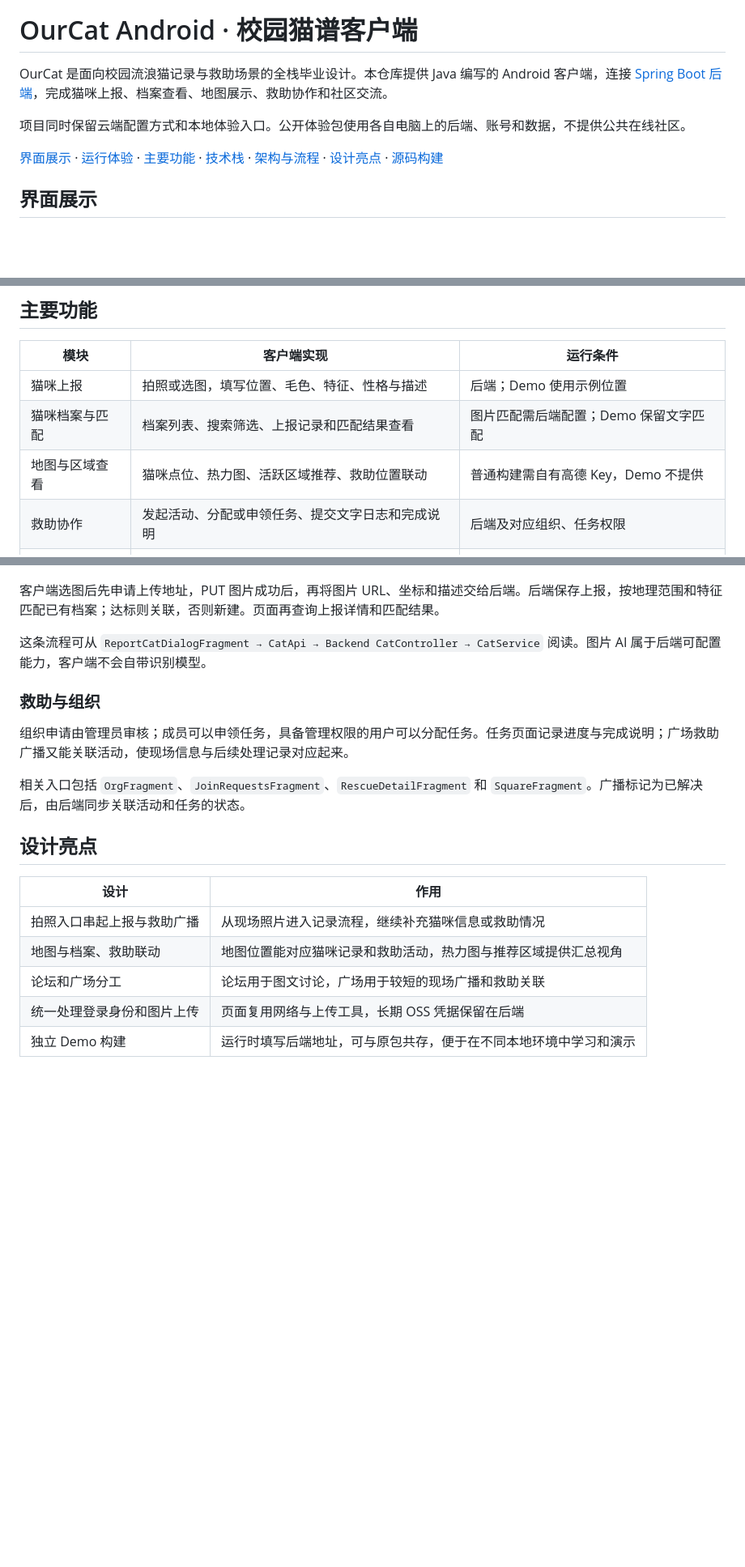
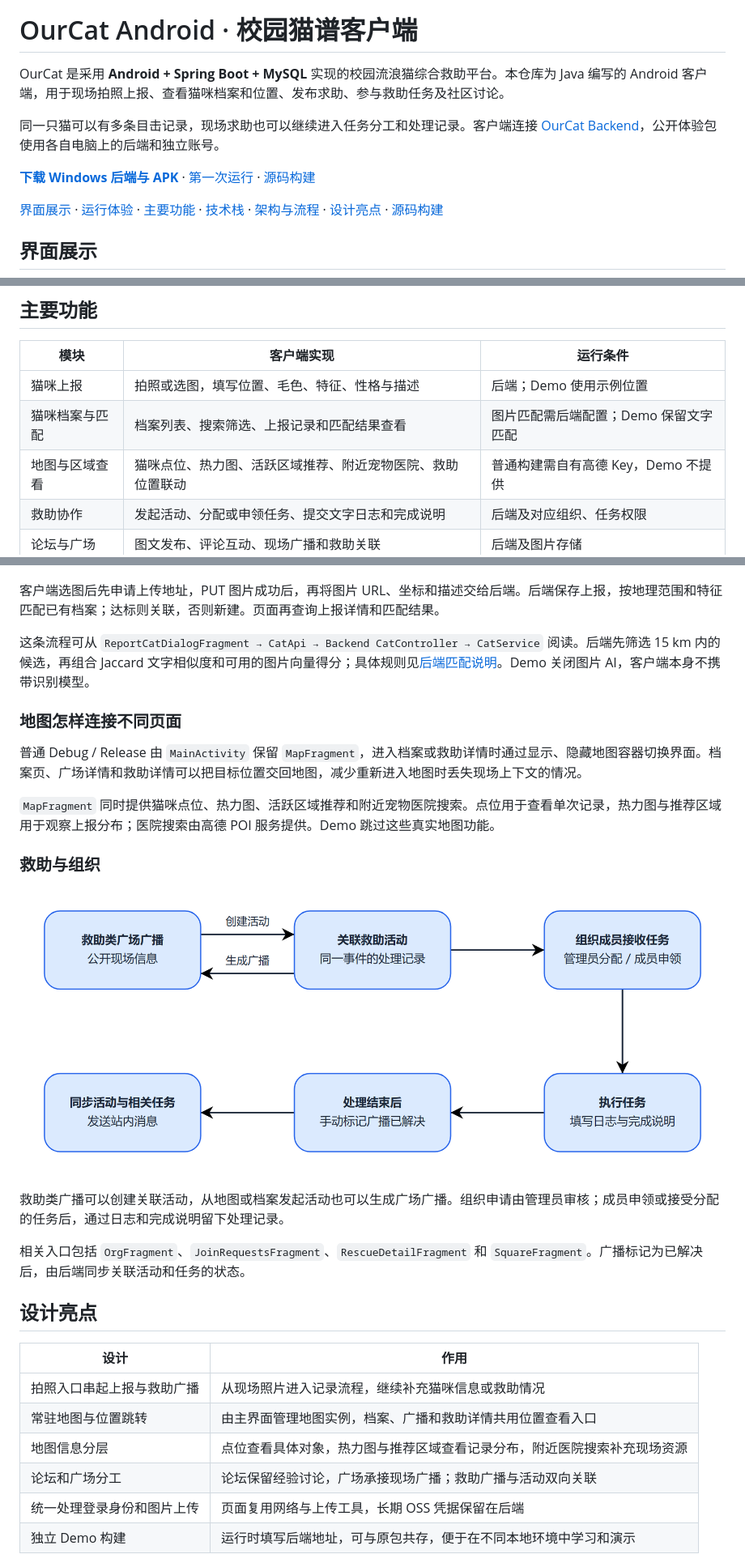
Before and after one commit to BlackCoder0/OurCat_Android, a Markdown page: README.md, 3 parts joined by grey strips. Shown at 81% size. Drawn GitHub-style; pictures changed too: docs/images/rescue-workflow.png (added); blank space fills up the shorter version.

Commit message:
Clarify project entry points and map and rescue design

```diff
--- a/README.md
+++ b/README.md
@@ -2,9 +2,11 @@
 
 # OurCat Android · 校园猫谱客户端
 
-OurCat 是面向校园流浪猫记录与救助场景的全栈毕业设计。本仓库提供 Java 编写的 Android 客户端，连接 [Spring Boot 后端](https://github.com/BlackCoder0/OurCat_backend)，完成猫咪上报、档案查看、地图展示、救助协作和社区交流。
+OurCat 是采用 **Android + Spring Boot + MySQL** 实现的校园流浪猫综合救助平台。本仓库为 Java 编写的 Android 客户端，用于现场拍照上报、查看猫咪档案和位置、发布求助、参与救助任务及社区讨论。
 
-项目同时保留云端配置方式和本地体验入口。公开体验包使用各自电脑上的后端、账号和数据，不提供公共在线社区。
+同一只猫可以有多条目击记录，现场求助也可以继续进入任务分工和处理记录。客户端连接 [OurCat Backend](https://github.com/BlackCoder0/OurCat_backend)，公开体验包使用各自电脑上的后端和独立账号。
+
+**[下载 Windows 后端与 APK](https://github.com/BlackCoder0/OurCat_backend/releases/tag/v0.1.0-local-preview.1)** · [第一次运行](https://github.com/BlackCoder0/OurCat_backend/blob/main/docs/local-experience.md) · [源码构建](#源码构建)
 
 [界面展示](#界面展示) · [运行体验](#运行体验) · [主要功能](#主要功能) · [技术栈](#技术栈) · [架构与流程](#架构与流程) · [设计亮点](#设计亮点) · [源码构建](#源码构建)
 
@@ -37,7 +39,7 @@ OurCat 是面向校园流浪猫记录与救助场景的全栈毕业设计。本
 | --- | --- | --- |
 | 猫咪上报 | 拍照或选图，填写位置、毛色、特征、性格与描述 | 后端；Demo 使用示例位置 |
 | 猫咪档案与匹配 | 档案列表、搜索筛选、上报记录和匹配结果查看 | 图片匹配需后端配置；Demo 保留文字匹配 |
-| 地图与区域查看 | 猫咪点位、热力图、活跃区域推荐、救助位置联动 | 普通构建需自有高德 Key，Demo 不提供 |
+| 地图与区域查看 | 猫咪点位、热力图、活跃区域推荐、附近宠物医院、救助位置联动 | 普通构建需自有高德 Key，Demo 不提供 |
 | 救助协作 | 发起活动、分配或申领任务、提交文字日志和完成说明 | 后端及对应组织、任务权限 |
 | 论坛与广场 | 图文发布、评论互动、现场广播和救助关联 | 后端及图片存储 |
 | 组织与账户 | 申请加入、审核、成员管理、资料和头像修改 | 后端及角色权限 |
@@ -75,11 +77,19 @@ Activity / Fragment 负责界面和交互；`repositories` 目录中的 Retrofit
 
 客户端选图后先申请上传地址，PUT 图片成功后，再将图片 URL、坐标和描述交给后端。后端保存上报，按地理范围和特征匹配已有档案；达标则关联，否则新建。页面再查询上报详情和匹配结果。
 
-这条流程可从 `ReportCatDialogFragment → CatApi → Backend CatController → CatService` 阅读。图片 AI 属于后端可配置能力，客户端不会自带识别模型。
+这条流程可从 `ReportCatDialogFragment → CatApi → Backend CatController → CatService` 阅读。后端先筛选 15 km 内的候选，再组合 Jaccard 文字相似度和可用的图片向量得分；具体规则见[后端匹配说明](https://github.com/BlackCoder0/OurCat_backend/blob/main/docs/architecture.md#匹配规则)。Demo 关闭图片 AI，客户端本身不携带识别模型。
+
+### 地图怎样连接不同页面
+
+普通 Debug / Release 由 `MainActivity` 保留 `MapFragment`，进入档案或救助详情时通过显示、隐藏地图容器切换界面。档案页、广场详情和救助详情可以把目标位置交回地图，减少重新进入地图时丢失现场上下文的情况。
+
+`MapFragment` 同时提供猫咪点位、热力图、活跃区域推荐和附近宠物医院搜索。点位用于查看单次记录，热力图与推荐区域用于观察上报分布；医院搜索由高德 POI 服务提供。Demo 跳过这些真实地图功能。
 
 ### 救助与组织
 
-组织申请由管理员审核；成员可以申领任务，具备管理权限的用户可以分配任务。任务页面记录进度与完成说明；广场救助广播又能关联活动，使现场信息与后续处理记录对应起来。
+![广播和活动双向创建、任务执行与结果反馈](docs/images/rescue-workflow.png)
+
+救助类广播可以创建关联活动，从地图或档案发起活动也可以生成广场广播。组织申请由管理员审核；成员申领或接受分配的任务后，通过日志和完成说明留下处理记录。
 
 相关入口包括 `OrgFragment`、`JoinRequestsFragment`、`RescueDetailFragment` 和 `SquareFragment`。广播标记为已解决后，由后端同步关联活动和任务的状态。
 
@@ -88,8 +98,9 @@ Activity / Fragment 负责界面和交互；`repositories` 目录中的 Retrofit
 | 设计 | 作用 |
 | --- | --- |
 | 拍照入口串起上报与救助广播 | 从现场照片进入记录流程，继续补充猫咪信息或救助情况 |
-| 地图与档案、救助联动 | 地图位置能对应猫咪记录和救助活动，热力图与推荐区域提供汇总视角 |
-| 论坛和广场分工 | 论坛用于图文讨论，广场用于较短的现场广播和救助关联 |
+| 常驻地图与位置跳转 | 由主界面管理地图实例，档案、广播和救助详情共用位置查看入口 |
+| 地图信息分层 | 点位查看具体对象，热力图与推荐区域查看记录分布，附近医院搜索补充现场资源 |
+| 论坛和广场分工 | 论坛保留经验讨论，广场承接现场广播；救助广播与活动双向关联 |
 | 统一处理登录身份和图片上传 | 页面复用网络与上传工具，长期 OSS 凭据保留在后端 |
 | 独立 Demo 构建 | 运行时填写后端地址，可与原包共存，便于在不同本地环境中学习和演示 |
 
```
